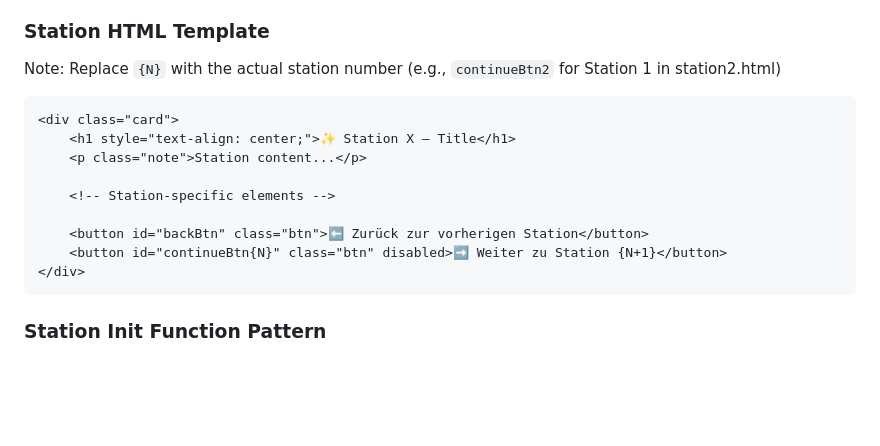
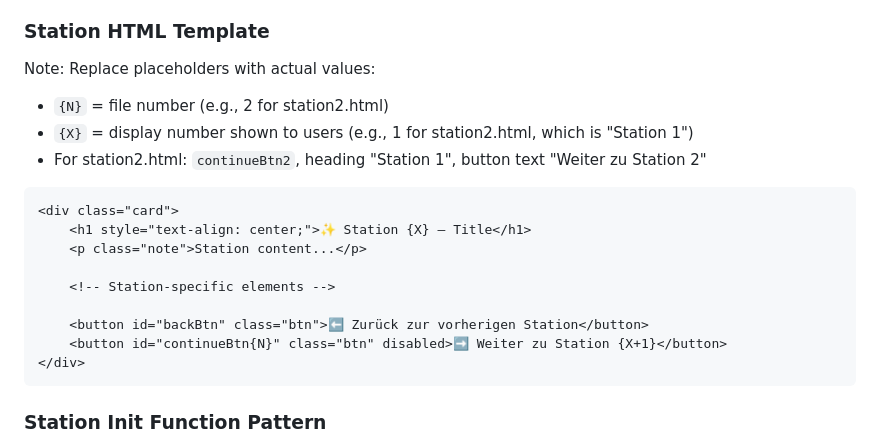
Before and after one commit to Lemming11/Birthday-Quest, a Markdown page: .github/copilot-instructions.md, the part around the change. Drawn GitHub-style; blank space fills up the shorter version.

Commit message:
Further clarify station numbering in template placeholders
Co-authored-by: Lemming11 <43810149+Lemming11@users.noreply.github.com>

````diff
--- a/.github/copilot-instructions.md
+++ b/.github/copilot-instructions.md
@@ -94,17 +94,20 @@ Birthday-Quest is a web-based interactive birthday quest/scavenger hunt applicat
 6. Ensure back/continue button handlers are configured
 
 ### Station HTML Template
-Note: Replace `{N}` with the actual station number (e.g., `continueBtn2` for Station 1 in station2.html)
+Note: Replace placeholders with actual values:
+- `{N}` = file number (e.g., 2 for station2.html)
+- `{X}` = display number shown to users (e.g., 1 for station2.html, which is "Station 1")
+- For station2.html: `continueBtn2`, heading "Station 1", button text "Weiter zu Station 2"
 
 ```html
 <div class="card">
-    <h1 style="text-align: center;">✨ Station X – Title</h1>
+    <h1 style="text-align: center;">✨ Station {X} – Title</h1>
     <p class="note">Station content...</p>
 
     <!-- Station-specific elements -->
 
     <button id="backBtn" class="btn">⬅️ Zurück zur vorherigen Station</button>
-    <button id="continueBtn{N}" class="btn" disabled>➡️ Weiter zu Station {N+1}</button>
+    <button id="continueBtn{N}" class="btn" disabled>➡️ Weiter zu Station {X+1}</button>
 </div>
 ```
 
````
